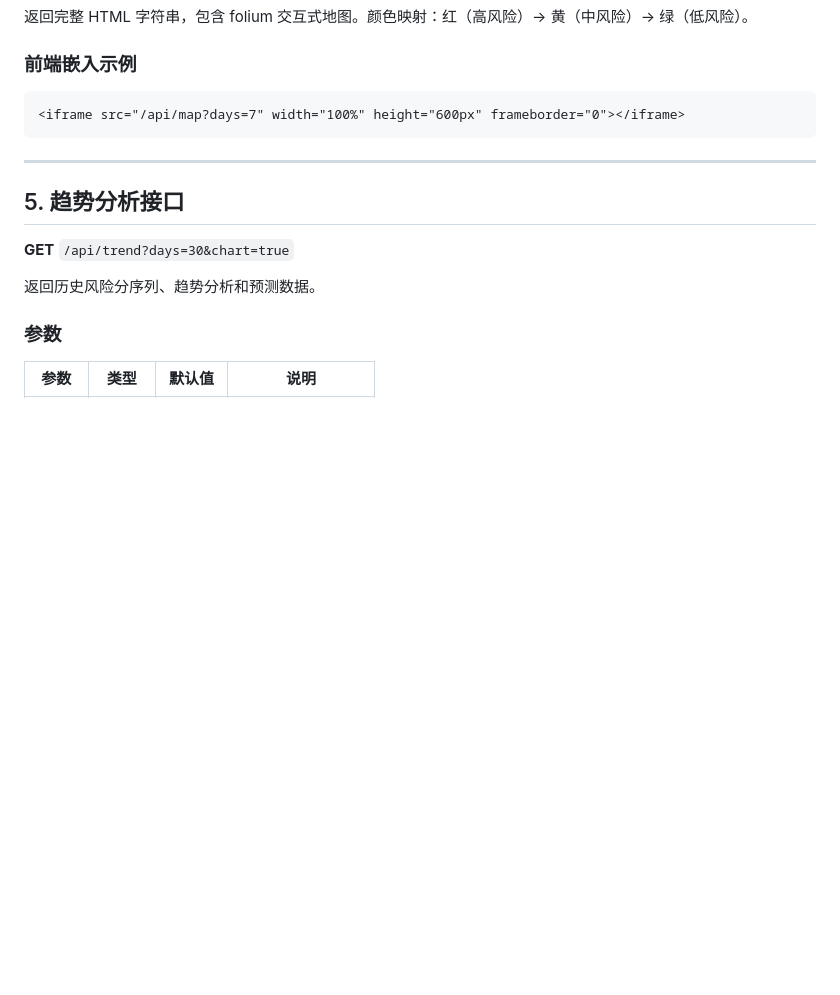
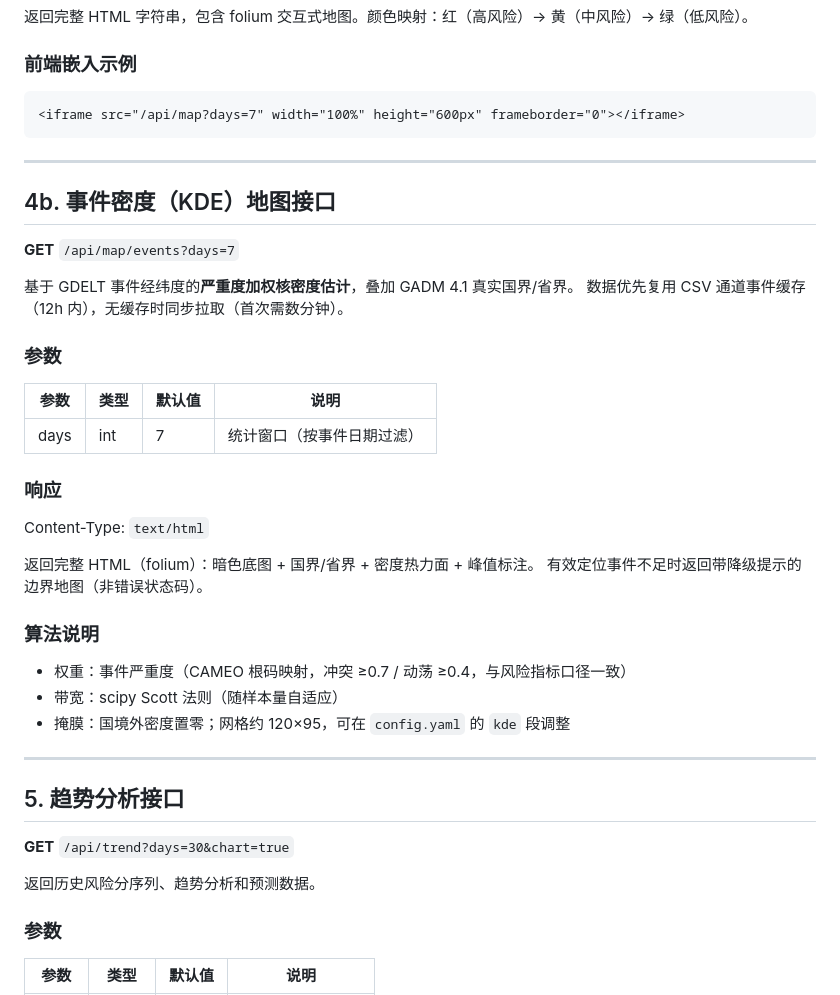
Before and after one commit to Happy-Lucky-Yang/Myanmar-Geopolitical-Risk-Analysis-Agent, a Markdown page: docs/api_examples.md, the part around the change. Drawn GitHub-style; blank space fills up the shorter version.

```diff
--- a/docs/api_examples.md
+++ b/docs/api_examples.md
@@ -184,6 +184,34 @@ Content-Type: `text/html`
 
 ---
 
+## 4b. 事件密度（KDE）地图接口
+
+**GET** `/api/map/events?days=7`
+
+基于 GDELT 事件经纬度的**严重度加权核密度估计**，叠加 GADM 4.1 真实国界/省界。
+数据优先复用 CSV 通道事件缓存（12h 内），无缓存时同步拉取（首次需数分钟）。
+
+### 参数
+
+| 参数 | 类型 | 默认值 | 说明 |
+|------|------|--------|------|
+| days | int  | 7      | 统计窗口（按事件日期过滤） |
+
+### 响应
+
+Content-Type: `text/html`
+
+返回完整 HTML（folium）：暗色底图 + 国界/省界 + 密度热力面 + 峰值标注。
+有效定位事件不足时返回带降级提示的边界地图（非错误状态码）。
+
+### 算法说明
+
+- 权重：事件严重度（CAMEO 根码映射，冲突 ≥0.7 / 动荡 ≥0.4，与风险指标口径一致）
+- 带宽：scipy Scott 法则（随样本量自适应）
+- 掩膜：国境外密度置零；网格约 120×95，可在 `config.yaml` 的 `kde` 段调整
+
+---
+
 ## 5. 趋势分析接口
 
 **GET** `/api/trend?days=30&chart=true`
```
Also changed, not shown: README.md (+7 -5 lines), docs/upgrade_plan.md (+9 -9 lines).
